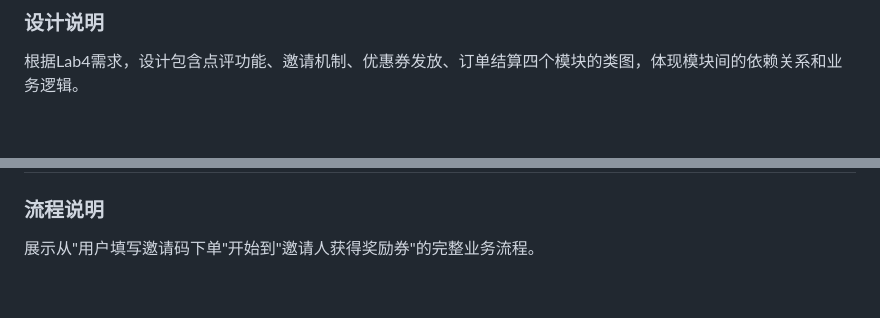
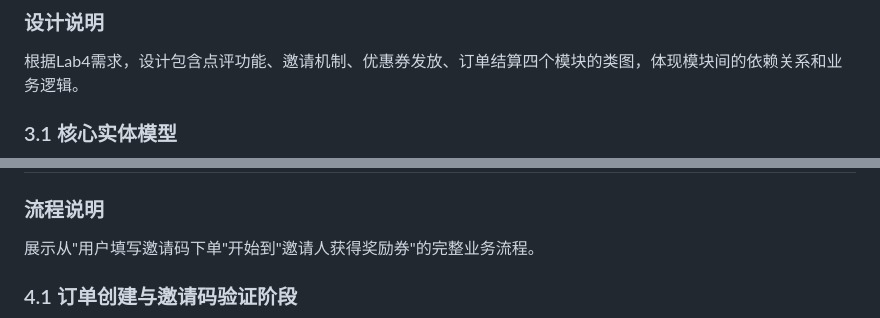
Before and after one commit to ZZZEWAIL/PJ---xiaozhongdianping, a Markdown page: lab4问答题答案.md, 2 parts joined by grey strips. GitHub-like rendering; blank space fills up the shorter version.

````diff
--- a/lab4问答题答案.md
+++ b/lab4问答题答案.md
@@ -55,5 +55,7 @@
 ### 设计说明
 根据Lab4需求，设计包含点评功能、邀请机制、优惠券发放、订单结算四个模块的类图，体现模块间的依赖关系和业务逻辑。
 
+### 3.1 核心实体模型
+
 ```mermaid
 classDiagram
@@ -267,6 +327,8 @@ classDiagram
 ### 流程说明
 展示从"用户填写邀请码下单"开始到"邀请人获得奖励券"的完整业务流程。
 
+### 4.1 订单创建与邀请码验证阶段
+
 ```mermaid
 sequenceDiagram
     participant U as 新用户(Invitee)
````
Also changed, not shown: other parts of lab4问答题答案.md (+172 -84 lines).
